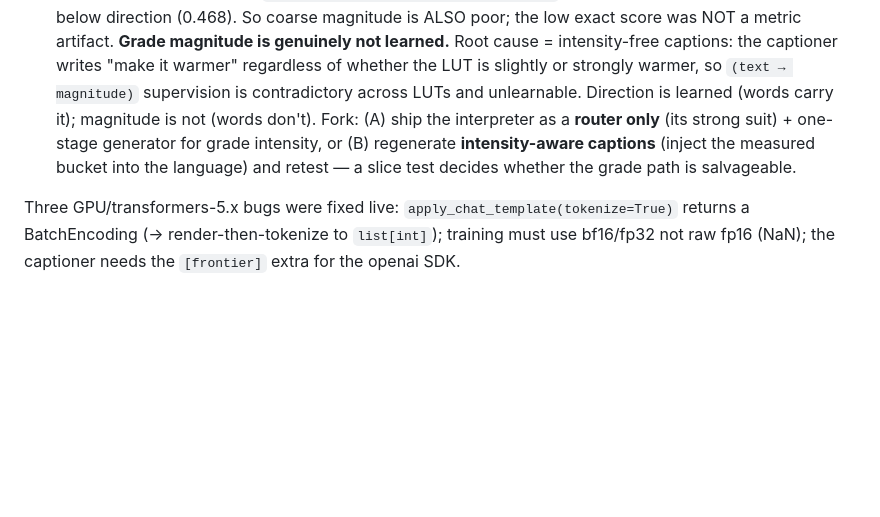
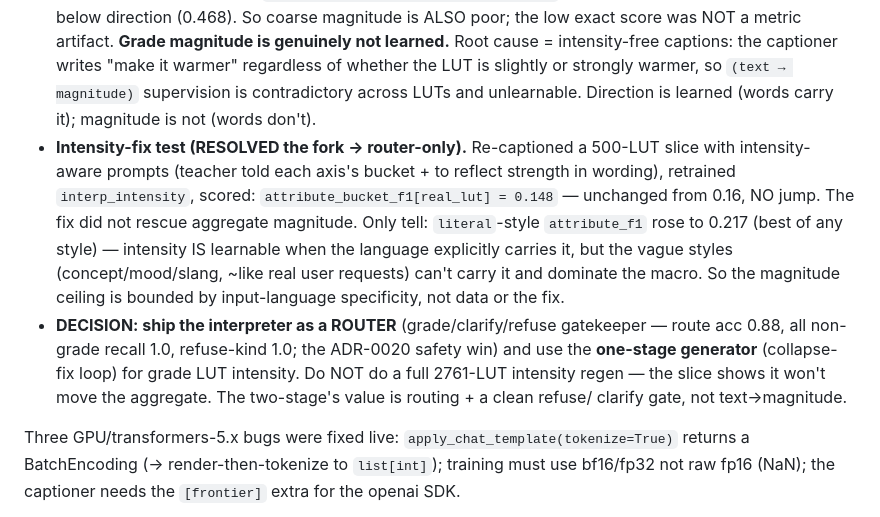
Before and after one commit to ericrcwu001/SLM, a Markdown page: docs/interpreter_results.md, the part around the change. Drawn GitHub-style; blank space fills up the shorter version.

Commit message:
Record intensity-fix result: no aggregate gain -> router-only decision
interp_intensity slice: attribute_bucket_f1[real_lut]=0.148 (unchanged from 0.16).
Only literal style improved (0.217) -> magnitude learnable only when language
carries intensity; vague styles can't. Decision: ship interpreter as a router
(grade/clarify/refuse gate) + one-stage generator for grade intensity. No full
intensity regen.

Co-Authored-By: Claude Opus 4.8 (1M context) <noreply@anthropic.com>

```diff
--- a/docs/interpreter_results.md
+++ b/docs/interpreter_results.md
@@ -46,10 +46,19 @@ to the generator collapse-fix loop.
   NOT a metric artifact. **Grade magnitude is genuinely not learned.** Root cause = intensity-free
   captions: the captioner writes "make it warmer" regardless of whether the LUT is slightly or
   strongly warmer, so `(text → magnitude)` supervision is contradictory across LUTs and unlearnable.
-  Direction is learned (words carry it); magnitude is not (words don't). Fork: (A) ship the
-  interpreter as a **router only** (its strong suit) + one-stage generator for grade intensity, or
-  (B) regenerate **intensity-aware captions** (inject the measured bucket into the language) and
-  retest — a slice test decides whether the grade path is salvageable.
+  Direction is learned (words carry it); magnitude is not (words don't).
+- **Intensity-fix test (RESOLVED the fork → router-only).** Re-captioned a 500-LUT slice with
+  intensity-aware prompts (teacher told each axis's bucket + to reflect strength in wording), retrained
+  `interp_intensity`, scored: `attribute_bucket_f1[real_lut] = 0.148` — unchanged from 0.16, NO jump.
+  The fix did not rescue aggregate magnitude. Only tell: `literal`-style `attribute_f1` rose to 0.217
+  (best of any style) — intensity IS learnable when the language explicitly carries it, but the vague
+  styles (concept/mood/slang, ~like real user requests) can't carry it and dominate the macro. So the
+  magnitude ceiling is bounded by input-language specificity, not data or the fix.
+- **DECISION: ship the interpreter as a ROUTER** (grade/clarify/refuse gatekeeper — route acc 0.88,
+  all non-grade recall 1.0, refuse-kind 1.0; the ADR-0020 safety win) and use the **one-stage
+  generator** (collapse-fix loop) for grade LUT intensity. Do NOT do a full 2761-LUT intensity regen —
+  the slice shows it won't move the aggregate. The two-stage's value is routing + a clean refuse/
+  clarify gate, not text→magnitude.
 
 Three GPU/transformers-5.x bugs were fixed live: `apply_chat_template(tokenize=True)` returns a
 BatchEncoding (→ render-then-tokenize to `list[int]`); training must use bf16/fp32 not raw fp16
```
